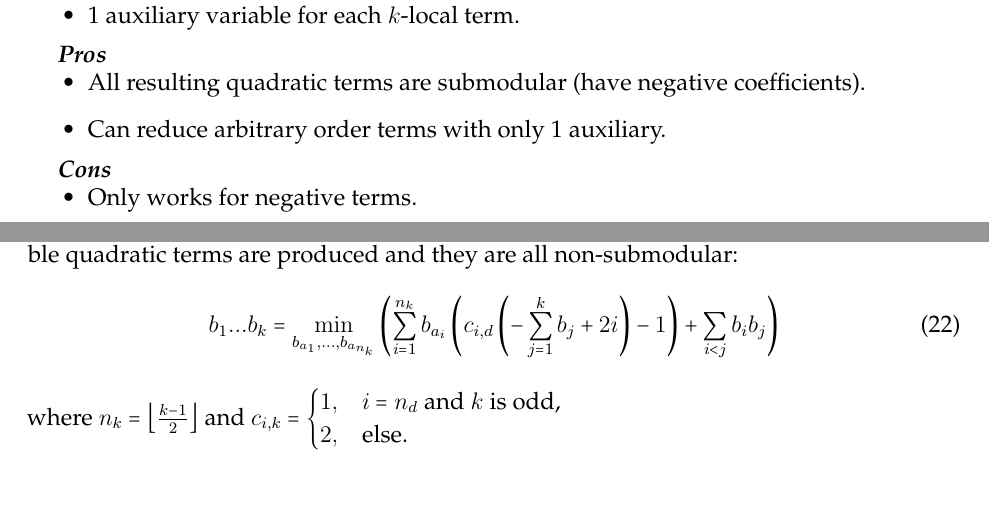
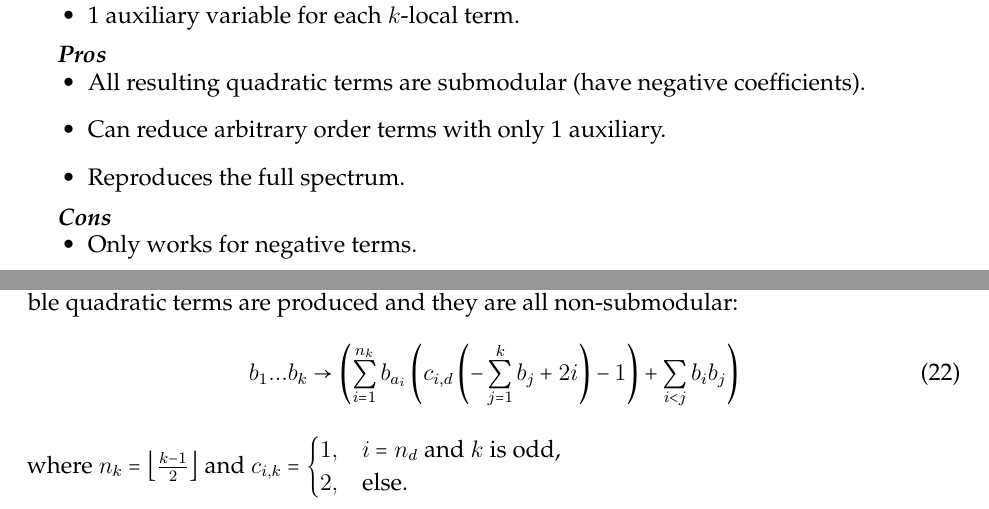
Before and after one commit to HPQC-LABS/Book_About_Quadratization, a LaTeX paper (k-local-review.tex): two parts of pages 6 and 8 of 41, joined at a grey line, cut so that both start at the same text. The pictures show the PDF file k-local-review.pdf that the author committed with the source.

Commit message:
Committig some changes from several hours ago before I started working on the LyX file.

```diff
--- a/k-local-review.tex
+++ b/k-local-review.tex
@@ -566,7 +566,8 @@ Hence we have reduced our original, hard problem into 3 easy problems, requiring
 
 For a negative term $-b_{1}b_{2}...b_{k}$, introduce a single auxiliary variable $b_a$ and make the substitution:
 \begin{equation}
--b_{1}b_{2} \ldots b_{k} = \min_{b_a} \left( (k-1-\sum_i b_{i})b_a \right).
+%-b_{1}b_{2} \ldots b_{k} = \min_{b_a} \left( (k-1-\sum_i b_{i})b_a \right).
+-b_{1}b_{2} \ldots b_{k} \rightarrow \left( (k-1-\sum_i b_{i})b_a \right).
 \end{equation}
 
 \costsec
@@ -578,6 +579,7 @@ For a negative term $-b_{1}b_{2}...b_{k}$, introduce a single auxiliary variable
 \begin{itemize}
 \item All resulting quadratic terms are submodular (have negative coefficients).
 \item Can reduce arbitrary order terms with only 1 auxiliary.
+\item Reproduces the full spectrum.
 %\item Can be generalized so that one variable can be made to work for multiple terms.% (I can't find anyone saying this, but can be proven. Look at the commented out example below!)
 \end{itemize}
 
@@ -722,7 +632,8 @@ with $a=1$.
 By considering the negated literals $\bar{b}_{i}=1-b_{i}$, we recursively apply the previous method to $b_{1}b_{2}\ldots b_{k}=-\bar{b}_{1}b_{2}\ldots b_{k}+b_{2}b_{3}\ldots b_{k}$.
 The final identity is:
 \begin{equation}
-b_{1}b_{2}\ldots b_{k}=\min_{b_a}\left(\sum_{i=1}^{k-2}b_{a_{i}}(k-i-1+b_{i}-\sum_{j=i+1}^{k}b_{j})\right)+b_{k-1}b_{k}
+b_{1}b_{2}\ldots b_{k}\rightarrow \left(\sum_{i=1}^{k-2}b_{a_{i}}(k-i-1+b_{i}-\sum_{j=i+1}^{k}b_{j})\right)+b_{k-1}b_{k}
+%b_{1}b_{2}\ldots b_{k}=\min_{b_a}\left(\sum_{i=1}^{k-2}b_{a_{i}}(k-i-1+b_{i}-\sum_{j=i+1}^{k}b_{j})\right)+b_{k-1}b_{k}
 \end{equation}
 
 
@@ -771,7 +683,8 @@ b_{1}b_{2}b_{3}b_{4} & \mapsto & b_{2}b_{3}b_{4}-\bar{b}_{1}b_{2}b_{3}b_{4}\\
 
 This method re-writes a positive monomial using symmetric polynomials, so all possible quadratic terms are produced and they are all non-submodular:
 \begin{equation}
-b_{1}...b_{k} = \min_{b_{a_1}, \ldots, b_{a_{n_k}}} \left( \sum_{i=1}^{n_{k}}b_{a_{i}}\left(c_{i,d}\left(-\sum_{j=1}^{k}b_{j}+2i\right)-1\right)+\sum_{i<j}b_{i}b_{j} \right)
+%b_{1}...b_{k} = \min_{b_{a_1}, \ldots, b_{a_{n_k}}} \left( \sum_{i=1}^{n_{k}}b_{a_{i}}\left(c_{i,d}\left(-\sum_{j=1}^{k}b_{j}+2i\right)-1\right)+\sum_{i<j}b_{i}b_{j} \right)
+b_{1}...b_{k} \rightarrow  \left( \sum_{i=1}^{n_{k}}b_{a_{i}}\left(c_{i,d}\left(-\sum_{j=1}^{k}b_{j}+2i\right)-1\right)+\sum_{i<j}b_{i}b_{j} \right)
 \end{equation}
 where $n_{k}=\left\lfloor \frac{k-1}{2}\right\rfloor $ and $c_{i,k}=\begin{cases}
 1, & i=n_{d}\text{ and }k\text{ is odd,}\\
@@ -799,7 +712,8 @@ About half as many auxiliary variables for each $k$-order term as the previous m
 
 \examplesec
 \begin{eqnarray}
-b_{1}b_{2}b_{3}b_{4} & = & \min_{b_a}(3-2b_{1}-2b_{2}-2b_{3}-2b_{4})b_a+b_{1}b_{2}+b_{1}b_{3}+b_{1}b_{4}+b_{2}b_{3}+b_{2}b_{4}+b_{3}b_{4}
+%b_{1}b_{2}b_{3}b_{4} & = & \min_{b_a}(3-2b_{1}-2b_{2}-2b_{3}-2b_{4})b_a+b_{1}b_{2}+b_{1}b_{3}+b_{1}b_{4}+b_{2}b_{3}+b_{2}b_{4}+b_{3}b_{4}
+b_{1}b_{2}b_{3}b_{4} \rightarrow (3-2b_{1}-2b_{2}-2b_{3}-2b_{4})b_a+b_{1}b_{2}+b_{1}b_{3}+b_{1}b_{4}+b_{2}b_{3}+b_{2}b_{4}+b_{3}b_{4}
 \end{eqnarray}
 
 \refsec
```
Also changed, not shown: k-local-review.pdf, k-local-review.tex (101 more changed lines).
